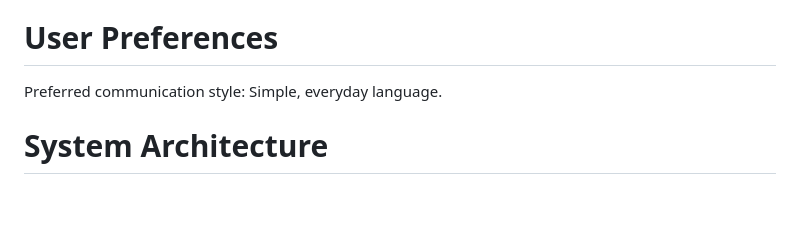
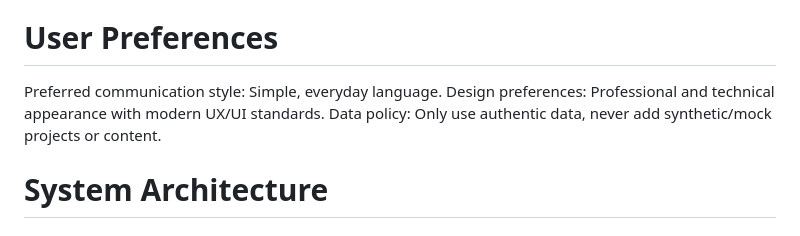
Before and after one commit to R-Prates-16/Repositorio_Pro, a Markdown page: replit.md, the part around the change. GitHub-like rendering; blank space fills up the shorter version.

Commit message:
Update project guidelines for authentic data and professional design
Updated replit.md to include data policy and design preferences, ensuring authentic content and a professional appearance.

Replit-Commit-Author: Agent
Replit-Commit-Session-Id: 82935968-4f7e-4d96-836e-d466032697cb
Replit-Commit-Checkpoint-Type: full_checkpoint
Replit-Commit-Screenshot-Url: https://storage.googleapis.com/screenshot-production-us-central1/6b5b149f-8318-45cb-b787-8f7b153eeaf2/82935968-4f7e-4d96-836e-d466032697cb/EHAWGdy

```diff
--- a/replit.md
+++ b/replit.md
@@ -7,6 +7,8 @@ The system is designed as a personal portfolio platform where the portfolio owne
 # User Preferences
 
 Preferred communication style: Simple, everyday language.
+Design preferences: Professional and technical appearance with modern UX/UI standards.
+Data policy: Only use authentic data, never add synthetic/mock projects or content.
 
 # System Architecture
 
```
